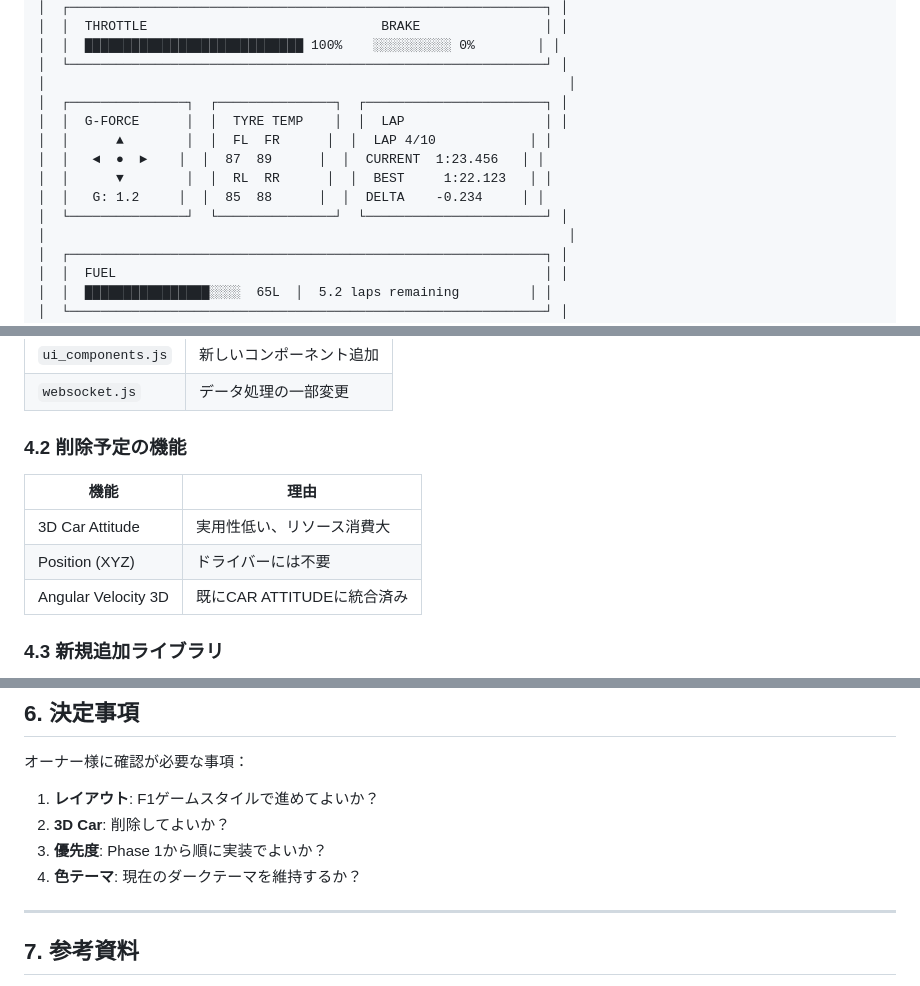
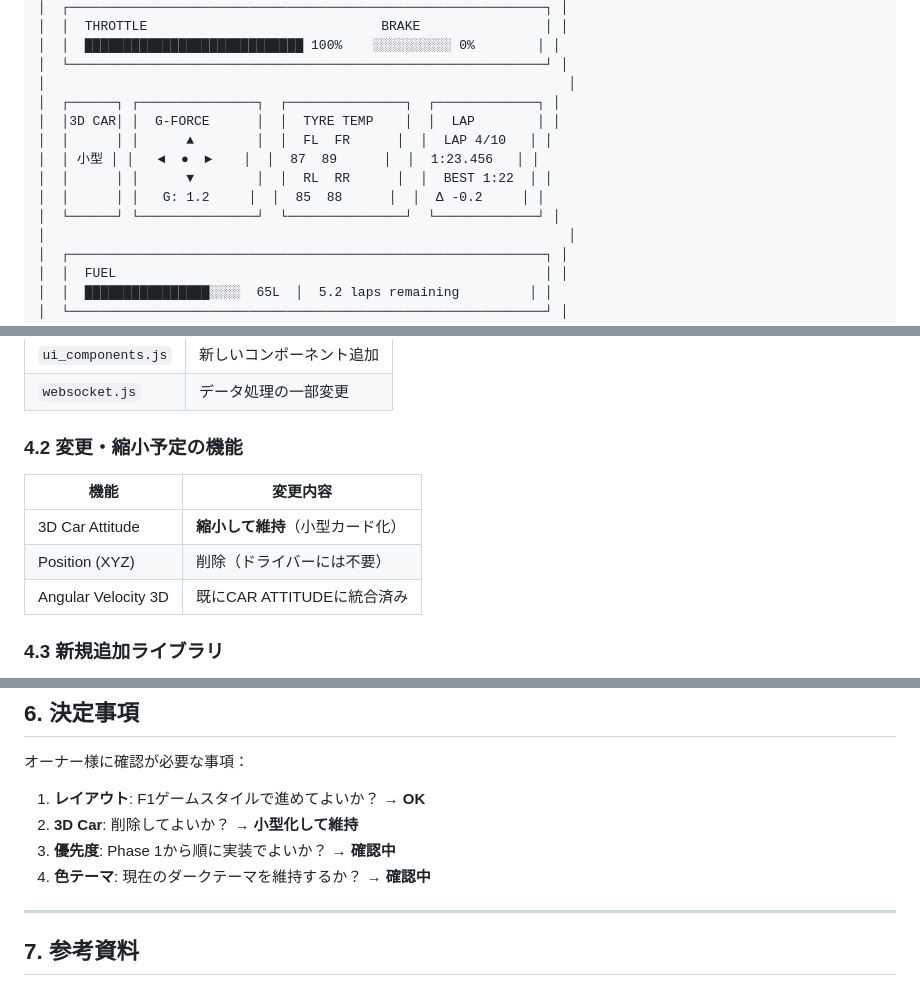
Before and after one commit to abem/gt7_tool, a Markdown page: PROPOSAL_RACING_DASHBOARD.md, 3 parts joined by grey strips. Rendered like a GitHub page.

Commit message:
docs: 3D Carを小型化して維持するよう提案書を更新

```diff
--- a/PROPOSAL_RACING_DASHBOARD.md
+++ b/PROPOSAL_RACING_DASHBOARD.md
@@ -57,13 +57,13 @@
 │  │  ████████████████████████████ 100%    ░░░░░░░░░░ 0%        │ │
 │  └─────────────────────────────────────────────────────────────┘ │
 │                                                                   │
-│  ┌───────────────┐  ┌───────────────┐  ┌───────────────────────┐ │
-│  │  G-FORCE      │  │  TYRE TEMP    │  │  LAP                  │ │
-│  │      ▲        │  │  FL  FR      │  │  LAP 4/10            │ │
-│  │   ◄  ●  ►    │  │  87  89      │  │  CURRENT  1:23.456   │ │
-│  │      ▼        │  │  RL  RR      │  │  BEST     1:22.123   │ │
-│  │   G: 1.2     │  │  85  88      │  │  DELTA    -0.234     │ │
-│  └───────────────┘  └───────────────┘  └───────────────────────┘ │
+│  ┌──────┐ ┌───────────────┐  ┌───────────────┐  ┌─────────────┐ │
+│  │3D CAR│ │  G-FORCE      │  │  TYRE TEMP    │  │  LAP        │ │
+│  │      │ │      ▲        │  │  FL  FR      │  │  LAP 4/10   │ │
+│  │ 小型 │ │   ◄  ●  ►    │  │  87  89      │  │  1:23.456   │ │
+│  │      │ │      ▼        │  │  RL  RR      │  │  BEST 1:22  │ │
+│  │      │ │   G: 1.2     │  │  85  88      │  │  Δ -0.2     │ │
+│  └──────┘ └───────────────┘  └───────────────┘  └─────────────┘ │
 │                                                                   │
 │  ┌─────────────────────────────────────────────────────────────┐ │
 │  │  FUEL                                                       │ │
@@ -202,12 +202,12 @@
 | `ui_components.js` | 新しいコンポーネント追加 |
 | `websocket.js` | データ処理の一部変更 |
 
-### 4.2 削除予定の機能
+### 4.2 変更・縮小予定の機能
 
-| 機能 | 理由 |
+| 機能 | 変更内容 |
 |------|------|
-| 3D Car Attitude | 実用性低い、リソース消費大 |
-| Position (XYZ) | ドライバーには不要 |
+| 3D Car Attitude | **縮小して維持**（小型カード化） |
+| Position (XYZ) | 削除（ドライバーには不要） |
 | Angular Velocity 3D | 既にCAR ATTITUDEに統合済み |
 
 ### 4.3 新規追加ライブラリ
@@ -239,10 +239,10 @@
 
 オーナー様に確認が必要な事項：
 
-1. **レイアウト**: F1ゲームスタイルで進めてよいか？
-2. **3D Car**: 削除してよいか？
-3. **優先度**: Phase 1から順に実装でよいか？
-4. **色テーマ**: 現在のダークテーマを維持するか？
+1. **レイアウト**: F1ゲームスタイルで進めてよいか？ → **OK**
+2. **3D Car**: 削除してよいか？ → **小型化して維持**
+3. **優先度**: Phase 1から順に実装でよいか？ → **確認中**
+4. **色テーマ**: 現在のダークテーマを維持するか？ → **確認中**
 
 ---
 
```
